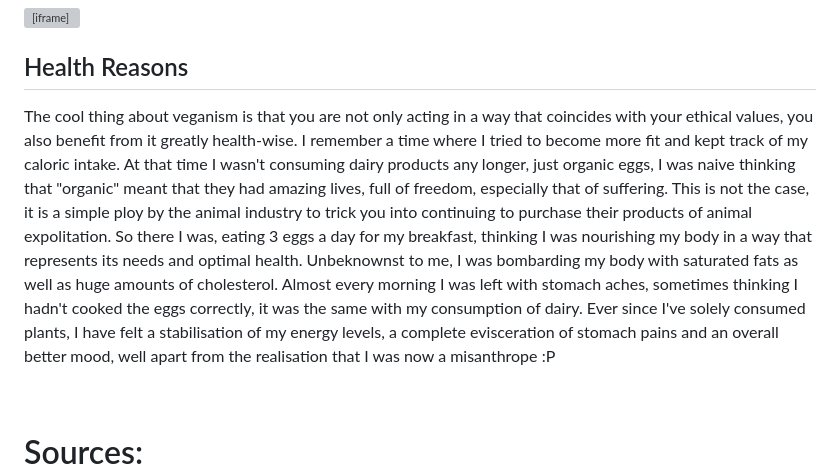
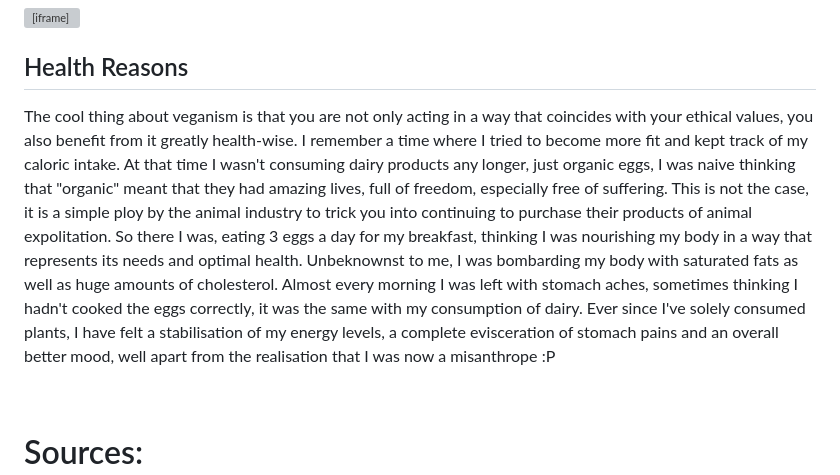
Before and after one commit to LaterCreator/whyveganism, a Markdown page: README.md, the part around the change. Drawn GitHub-style; grey boxes are pictures that could not be loaded.

```diff
--- a/README.md
+++ b/README.md
@@ -79,7 +79,7 @@
 
   <div id="Health" class="tab-content">
     <h2>Health Reasons</h2>
-    <p>The cool thing about veganism is that you are not only acting in a way that coincides with your ethical values, you also benefit from it greatly health-wise. I remember a time where I tried to become more fit and kept track of my caloric intake. At that time I wasn't consuming dairy products any longer, just organic eggs, I was naive thinking that "organic" meant that they had amazing lives, full of freedom, especially that of suffering. This is not the case, it is a simple ploy by the animal industry to trick you into continuing to purchase their products of animal expolitation. So there I was, eating 3 eggs a day for my breakfast, thinking I was nourishing my body in a way that represents its needs and optimal health. Unbeknownst to me, I was bombarding my body with saturated fats as well as huge amounts of cholesterol. Almost every morning I was left with stomach aches, sometimes thinking I hadn't cooked the eggs correctly, it was the same with my consumption of dairy. Ever since I've solely consumed plants, I have felt a stabilisation of my energy levels, a complete evisceration of stomach pains and an overall better mood, well apart from the realisation that I was now a misanthrope :P
+    <p>The cool thing about veganism is that you are not only acting in a way that coincides with your ethical values, you also benefit from it greatly health-wise. I remember a time where I tried to become more fit and kept track of my caloric intake. At that time I wasn't consuming dairy products any longer, just organic eggs, I was naive thinking that "organic" meant that they had amazing lives, full of freedom, especially free of suffering. This is not the case, it is a simple ploy by the animal industry to trick you into continuing to purchase their products of animal expolitation. So there I was, eating 3 eggs a day for my breakfast, thinking I was nourishing my body in a way that represents its needs and optimal health. Unbeknownst to me, I was bombarding my body with saturated fats as well as huge amounts of cholesterol. Almost every morning I was left with stomach aches, sometimes thinking I hadn't cooked the eggs correctly, it was the same with my consumption of dairy. Ever since I've solely consumed plants, I have felt a stabilisation of my energy levels, a complete evisceration of stomach pains and an overall better mood, well apart from the realisation that I was now a misanthrope :P
 
    <br><h1>Sources:<h1><br>
     <br><a href="https://www.ncbi.nlm.nih.gov/pmc/articles/PMC4991921/" target="_blank" rel="noopener noreferrer">Health benefits</a><br>
```
